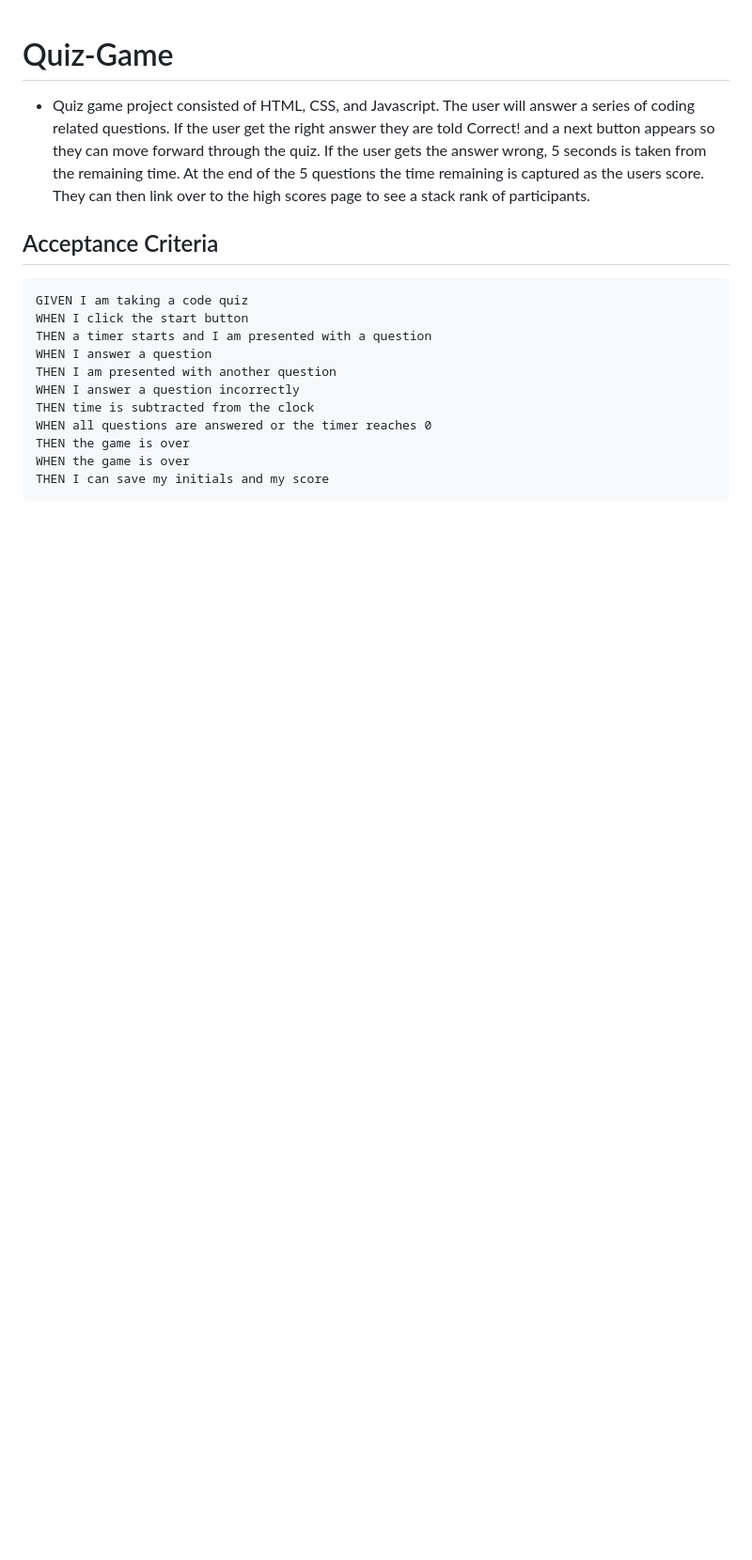
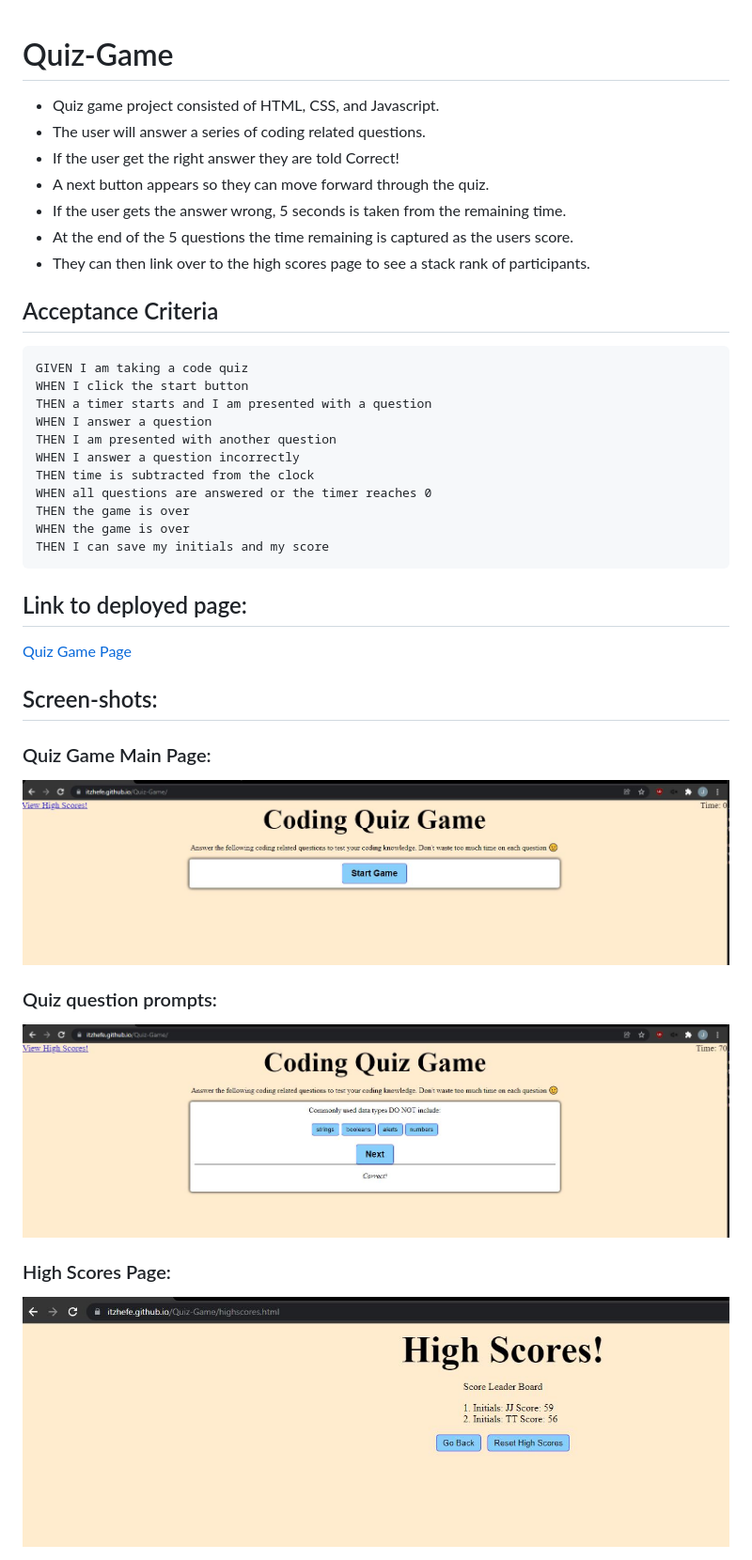
Before and after one commit to ItzHefe/Quiz-Game, a Markdown page: README.md, the part around the change. Shown: that part at 94% size. Drawn GitHub-style; pictures changed too: assets/QG-HS.JPG (added), assets/QG-Main.JPG (added), assets/QG-questions.JPG (added); blank space fills up the shorter version.

Commit message:
finished up read.me file

````diff
--- a/README.md
+++ b/README.md
@@ -1,6 +1,12 @@
 # Quiz-Game
 
-* Quiz game project consisted of HTML, CSS, and Javascript. The user will answer a series of coding related questions. If the user get the right answer they are told Correct! and a next button appears so they can move forward through the quiz. If the user gets the answer wrong, 5 seconds is taken from the remaining time. At the end of the 5 questions the time remaining is captured as the users score. They can then link over to the high scores page to see a stack rank of participants.
+* Quiz game project consisted of HTML, CSS, and Javascript.
+* The user will answer a series of coding related questions.
+* If the user get the right answer they are told Correct!
+* A next button appears so they can move forward through the quiz.
+* If the user gets the answer wrong, 5 seconds is taken from the remaining time.
+* At the end of the 5 questions the time remaining is captured as the users score.
+* They can then link over to the high scores page to see a stack rank of participants.
 
 ## Acceptance Criteria
 
@@ -17,3 +23,21 @@ THEN the game is over
 WHEN the game is over
 THEN I can save my initials and my score
 ```
+
+## Link to deployed page:
+
+[Quiz Game Page](https://itzhefe.github.io/Quiz-Game/index.html)
+
+## Screen-shots:
+
+### Quiz Game Main Page:
+
+<img src="./assets/QG-Main.JPG">
+
+### Quiz question prompts:
+
+<img src="./assets/QG-questions.JPG">
+
+### High Scores Page:
+
+<img src="./assets/QG-HS.JPG">
````
